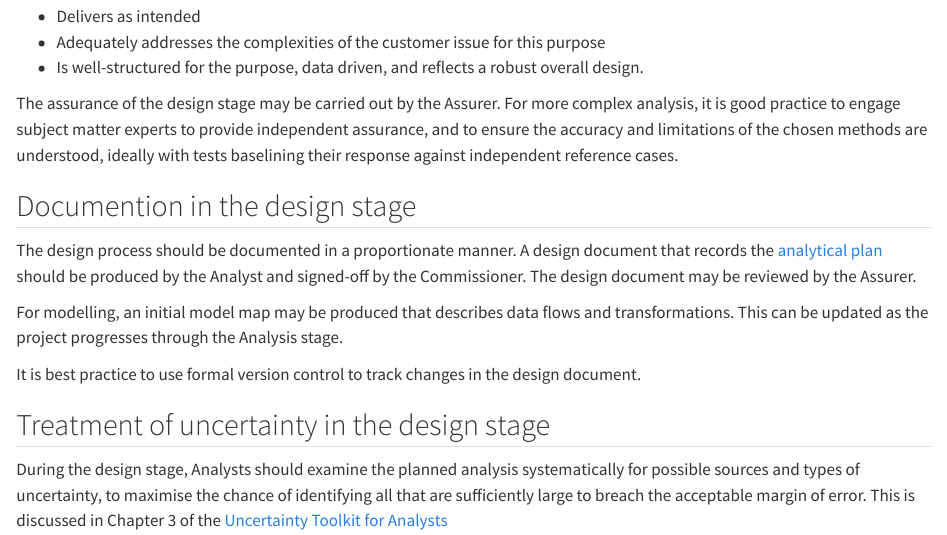
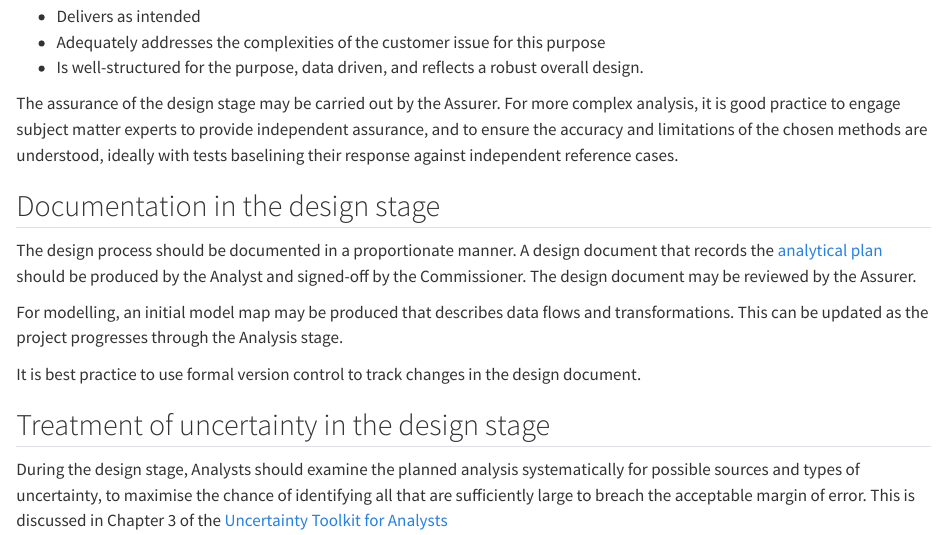
Before and after one commit to best-practice-and-impact/aqua_book_revision, a Quarto document (design.qmd): the page in a window 1100 px wide, from 2050 px down. Rendered offline with R 4.5, knitr and Pandoc in place of Quarto, with nearby package versions.

Commit message:
Update design.qmd
Corrected two spellings

```diff
--- a/design.qmd
+++ b/design.qmd
@@ -92,7 +92,7 @@ The assurance of the design stage should consider whether the analytical plan:
 The assurance of the design stage may be carried out by the Assurer. For more complex analysis, it is good practice to engage subject matter experts to provide independent assurance, and to ensure the accuracy and limitations of the chosen methods are understood, ideally with tests baselining their response against independent reference cases.
 
 
-## Documention in the design stage
+## Documentation in the design stage
 
 The design process should be documented in a proportionate manner. A design document that records the [analytical plan](#the-analytical-plan) should be produced by the Analyst and signed-off by the Commissioner. The design document may be reviewed by the Assurer.
 
```
